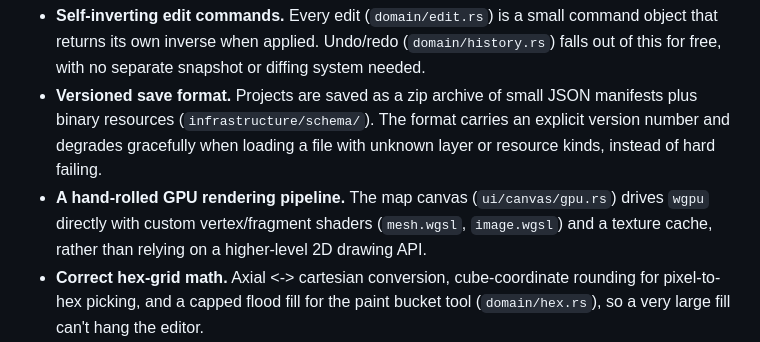
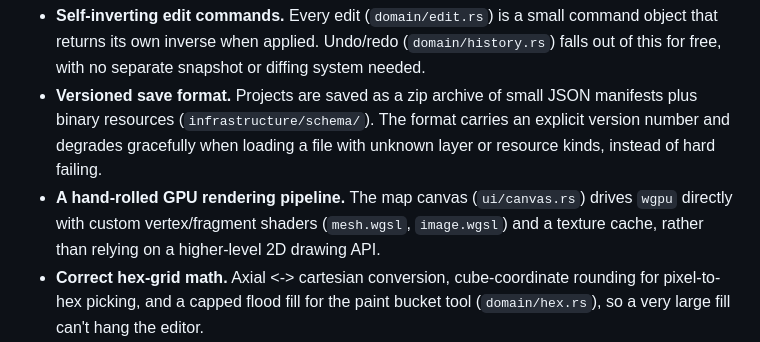
Before and after one commit to redpanda20/hex-map-editor, a Markdown page: README.md, the part around the change. GitHub-like rendering.

Commit message:
Fix GPU rendering pipeline file path in README
Corrected the file path for the GPU rendering pipeline in the README.

```diff
--- a/README.md
+++ b/README.md
@@ -35,7 +35,7 @@ A few things worth a closer look if you're browsing the source:
 
 - **Self-inverting edit commands.** Every edit (`domain/edit.rs`) is a small command object that returns its own inverse when applied. Undo/redo (`domain/history.rs`) falls out of this for free, with no separate snapshot or diffing system needed.
 - **Versioned save format.** Projects are saved as a zip archive of small JSON manifests plus binary resources (`infrastructure/schema/`). The format carries an explicit version number and degrades gracefully when loading a file with unknown layer or resource kinds, instead of hard failing.
-- **A hand-rolled GPU rendering pipeline.** The map canvas (`ui/canvas/gpu.rs`) drives `wgpu` directly with custom vertex/fragment shaders (`mesh.wgsl`, `image.wgsl`) and a texture cache, rather than relying on a higher-level 2D drawing API.
+- **A hand-rolled GPU rendering pipeline.** The map canvas (`ui/canvas.rs`) drives `wgpu` directly with custom vertex/fragment shaders (`mesh.wgsl`, `image.wgsl`) and a texture cache, rather than relying on a higher-level 2D drawing API.
 - **Correct hex-grid math.** Axial <-> cartesian conversion, cube-coordinate rounding for pixel-to-hex picking, and a capped flood fill for the paint bucket tool (`domain/hex.rs`), so a very large fill can't hang the editor.
 - **One codebase, two targets.** The same code compiles to a native desktop app and to WebAssembly for the browser, deployed automatically to GitHub Pages on every push (`.github/workflows/pages.yml`).
 
```
